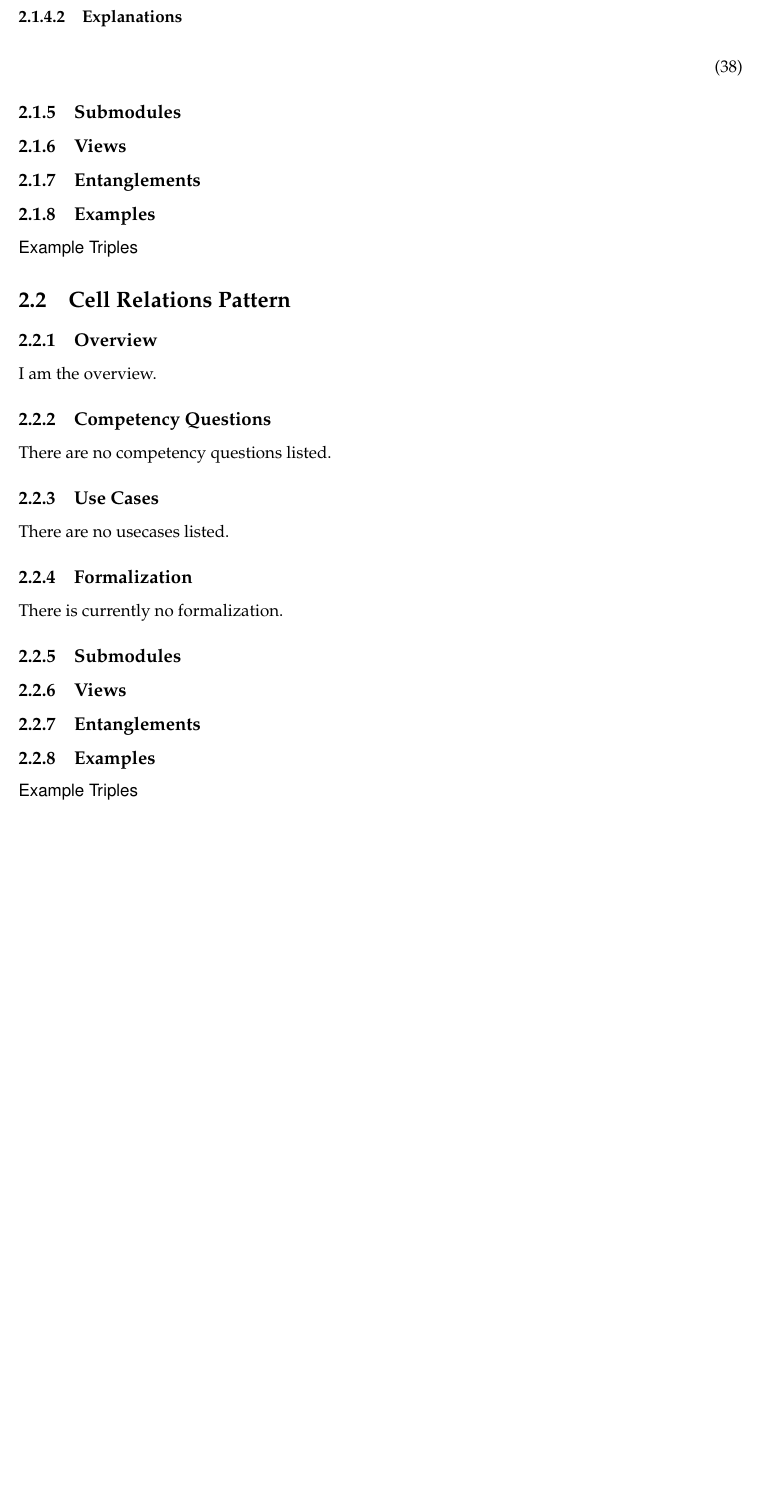
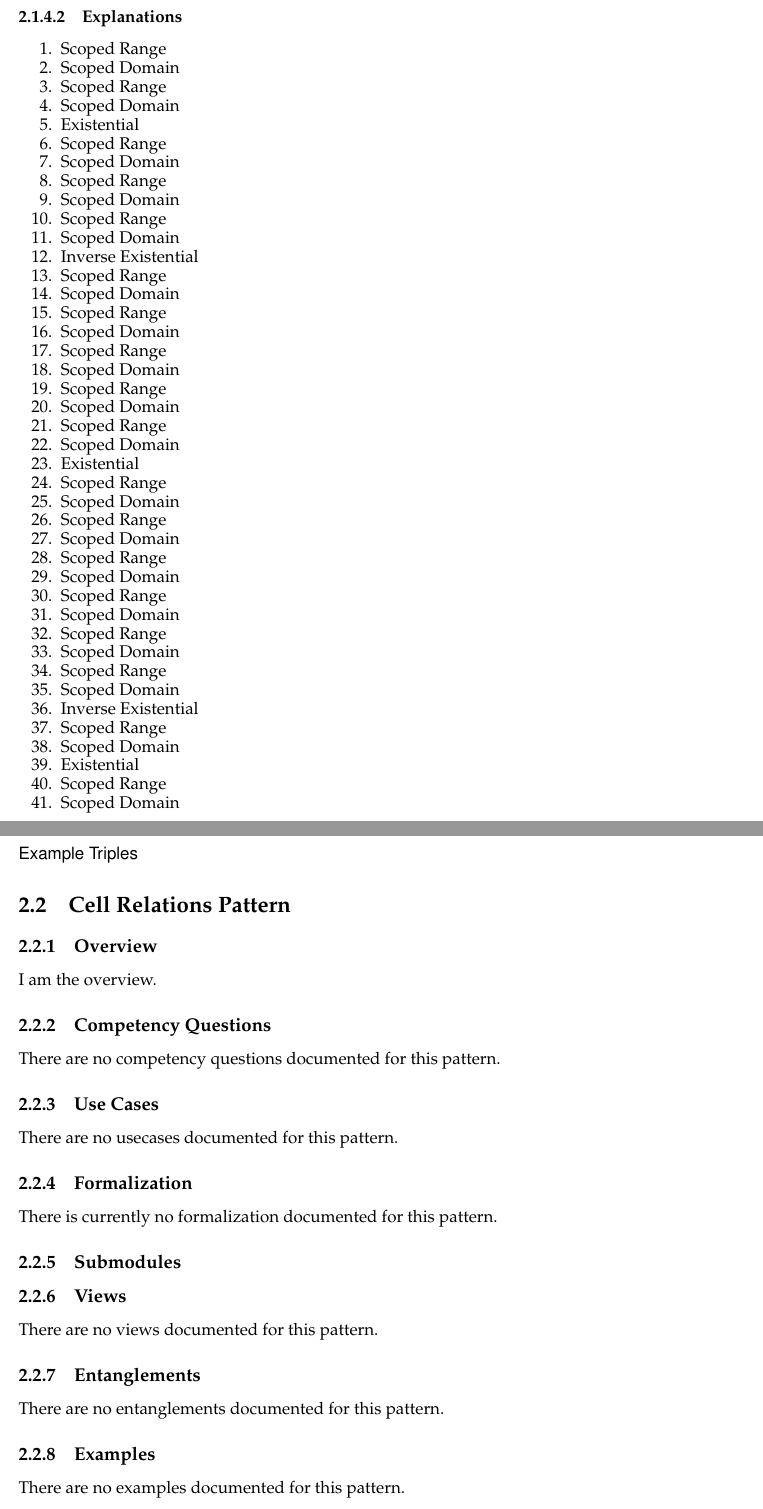
Before and after one commit to kastle-lab/documentation-generator, a LaTeX book (documentation/main.tex, which reads documentation/patterns.tex): part of page 10 of 12 before the commit and two parts of pages 10 and 11 of 13 after it, the two joined at a grey line, cut so that both start at the same text, the shorter picture padded with empty space. Compiled offline with pdfLaTeX.

Commit message:
updated to support multiple axiom types beyond scoped domain and range, e.g., existential

```diff
--- a/documentation/patterns.tex
+++ b/documentation/patterns.tex
@@ -106,8 +112,49 @@ Low air quality in Santa Barbara results in evacuations in Santa Barbara
   \exists \textsf{accordingToWhom.PCR} &\sqsubseteq \textsf{Provenance} \\
 \end{align}
 \subsubsection{Explanations}
-\begin{align}
-\end{align}
+\begin{enumerate}
+  \item Scoped Range
+  \item Scoped Domain
+  \item Scoped Range
+  \item Scoped Domain
+  \item Existential
+  \item Scoped Range
+  \item Scoped Domain
+  \item Scoped Range
+  \item Scoped Domain
+  \item Scoped Range
+  \item Scoped Domain
+  \item Inverse Existential
+  \item Scoped Range
+  \item Scoped Domain
+  \item Scoped Range
+  \item Scoped Domain
+  \item Scoped Range
+  \item Scoped Domain
+  \item Scoped Range
+  \item Scoped Domain
+  \item Scoped Range
+  \item Scoped Domain
+  \item Existential
+  \item Scoped Range
+  \item Scoped Domain
+  \item Scoped Range
+  \item Scoped Domain
+  \item Scoped Range
+  \item Scoped Domain
+  \item Scoped Range
+  \item Scoped Domain
+  \item Scoped Range
+  \item Scoped Domain
+  \item Scoped Range
+  \item Scoped Domain
+  \item Inverse Existential
+  \item Scoped Range
+  \item Scoped Domain
+  \item Existential
+  \item Scoped Range
+  \item Scoped Domain
+\end{enumerate}
 
 %%%%%%%%%%%%%%%%%%%%%%%%%%%%%%%%%%%
 \subsection{Submodules}
@@ -153,25 +201,23 @@ Example Triples
 %%%%%%%%%%
 I am the overview.
 
-
-
 %%%%%%%%%%%%%%%%%%%%%%%%%%%%%%%%%%%
 \subsection{Competency Questions}
 \label{ssec:cqs}
 %%%%%%%%%%
-There are no competency questions listed.
+There are no competency questions documented for this pattern.
 
 %%%%%%%%%%%%%%%%%%%%%%%%%%%%%%%%%%%
 \subsection{Use Cases}
 \label{ssec:use-cases}
 %%%%%%%%%%
-There are no usecases listed.
+There are no usecases documented for this pattern.
 
 %%%%%%%%%%%%%%%%%%%%%%%%%%%%%%%%%%%
 \subsection{Formalization}
 \label{ssec:formalization}
 %%%%%%%%%%
-There is currently no formalization.
+There is currently no formalization documented for this pattern.
 
 %%%%%%%%%%%%%%%%%%%%%%%%%%%%%%%%%%%
 \subsection{Submodules}
@@ -183,21 +229,19 @@ There is currently no formalization.
 \subsection{Views}
 \label{ssec:views}
 %%%%%%%%%%
-
+There are no views documented for this pattern.
 
 %%%%%%%%%%%%%%%%%%%%%%%%%%%%%%%%%%%
 \subsection{Entanglements}
 \label{ssec:entanglements}
 %%%%%%%%%%
-
+There are no entanglements documented for this pattern.
 
 %%%%%%%%%%%%%%%%%%%%%%%%%%%%%%%%%%%
 \subsection{Examples}
 \label{ssec:examples}
 %%%%%%%%%%
-\begin{verbatim}
-Example Triples
-\end{verbatim}
+There are no examples documented for this pattern.
 
 %%%%%%%%%%%%%%%%%%%%%%%%%%%%%%%%%%%
 %%%%%%%%%%% End Section %%%%%%%%%%%
```
Also changed, not shown: documentation/main.pdf, documentation/patterns.tex (11 more changed lines), 2 other files.
